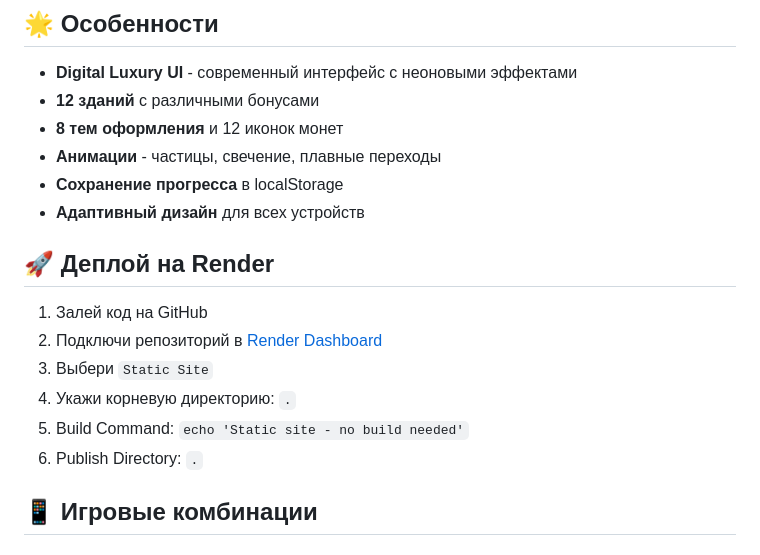
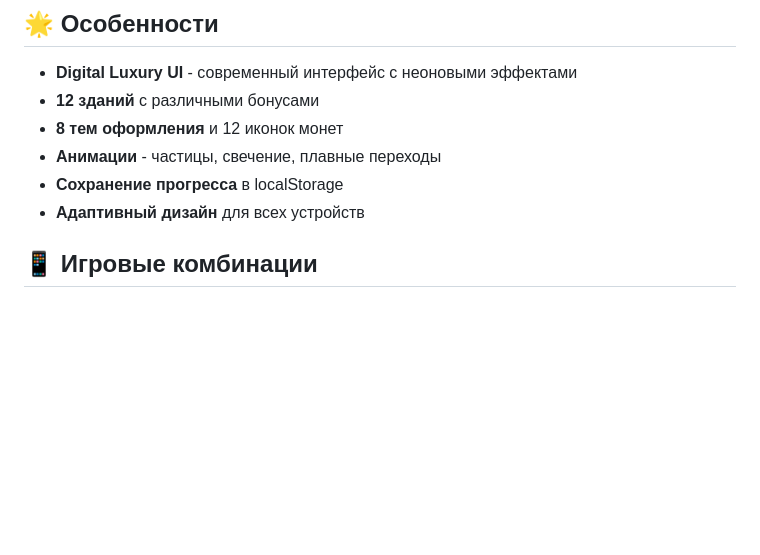
Before and after one commit to CrunchyPersik1/money-in-ugolok, a Markdown page: README.md, the part around the change. GitHub-like rendering; blank space fills up the shorter version.

```diff
--- a/README.md
+++ b/README.md
@@ -19,15 +19,6 @@
 - **Анимации** - частицы, свечение, плавные переходы
 - **Сохранение прогресса** в localStorage
 - **Адаптивный дизайн** для всех устройств
-
-## 🚀 Деплой на Render
-
-1. Залей код на GitHub
-2. Подключи репозиторий в [Render Dashboard](https://dashboard.render.com/)
-3. Выбери `Static Site`
-4. Укажи корневую директорию: `.`
-5. Build Command: `echo 'Static site - no build needed'`
-6. Publish Directory: `.`
 
 ## 📱 Игровые комбинации
 
```
